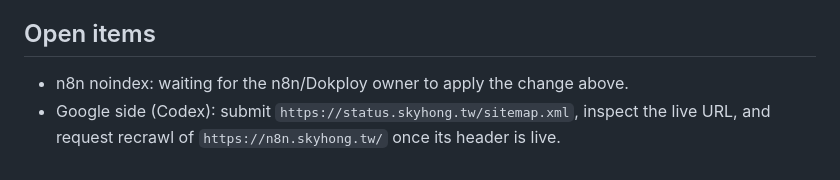
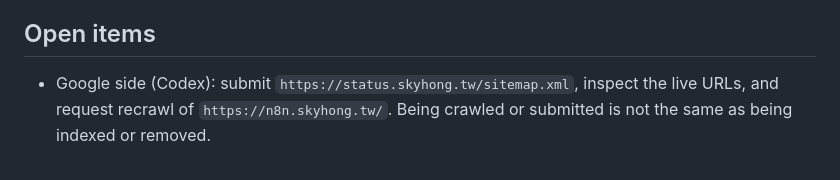
Before and after one commit to skyhong2002/status.skyhong.tw, a Markdown page: docs/gsc-20261023.md, the part around one of its changes. Drawn GitHub-style.

```diff
--- a/docs/gsc-20261023.md
+++ b/docs/gsc-20261023.md
@@ -83,6 +112,6 @@ noindex. Do not make workflows public to give the page content.
 
 ## Open items
 
-- n8n noindex: waiting for the n8n/Dokploy owner to apply the change above.
-- Google side (Codex): submit `https://status.skyhong.tw/sitemap.xml`, inspect the live URL, and
-  request recrawl of `https://n8n.skyhong.tw/` once its header is live.
+- Google side (Codex): submit `https://status.skyhong.tw/sitemap.xml`, inspect the live URLs, and
+  request recrawl of `https://n8n.skyhong.tw/`. Being crawled or submitted is not the same as being
+  indexed or removed.
```
Also changed, not shown: other parts of docs/gsc-20261023.md (+46 -17 lines), README.md (+1 -1 lines).
